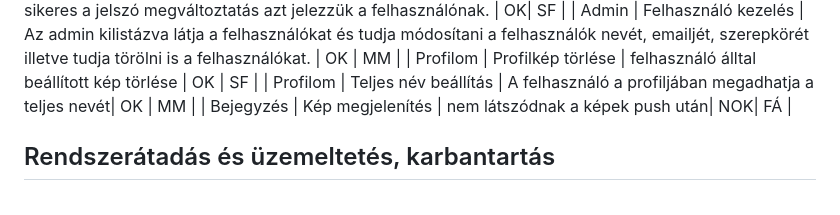
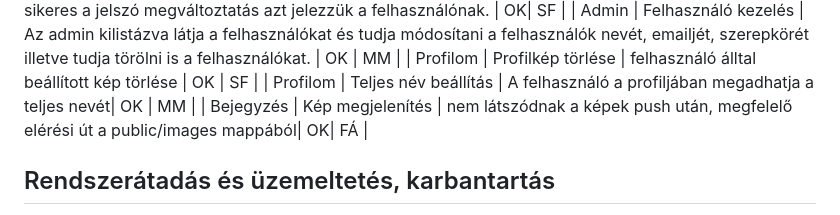
Before and after one commit to LakatosMate/EKE_Labor_Projekt, a Markdown page: README.md, the part around the change. Drawn GitHub-style.

```diff
--- a/README.md
+++ b/README.md
@@ -67,7 +67,8 @@ Eseti manuális teszt, folyamatosan. Hiba esetnén rögzíteni a hibaanalízis t
 | Admin | Felhasználó kezelés | Az admin kilistázva látja a felhasználókat és tudja módosítani a felhasználók nevét, emailjét, szerepkörét illetve tudja törölni is a felhasználókat. | OK | MM |
 | Profilom | Profilkép törlése | felhasználó álltal beállított kép törlése | OK | SF |
 | Profilom | Teljes név beállítás | A felhasználó a profiljában megadhatja a teljes nevét| OK | MM |
-| Bejegyzés | Kép megjelenítés | nem látszódnak a képek push után| NOK| FÁ |
+| Bejegyzés | Kép megjelenítés | nem látszódnak a képek push után, megfelelő elérési út a public/images mappából| OK| FÁ |
+
 
 ## Rendszerátadás és üzemeltetés, karbantartás
 Az elkészült rendszer átadás-átvétele után megkezdődik a honlap publikálása az internetre, valamint folyamatos üzemeltetése. A tartalom karbantartásában részt vevő személy(ek)nek, a szükséges ismeretek megszerzéséhez oktatást tartunk illetve dokumentációt biztosítunk.
```
